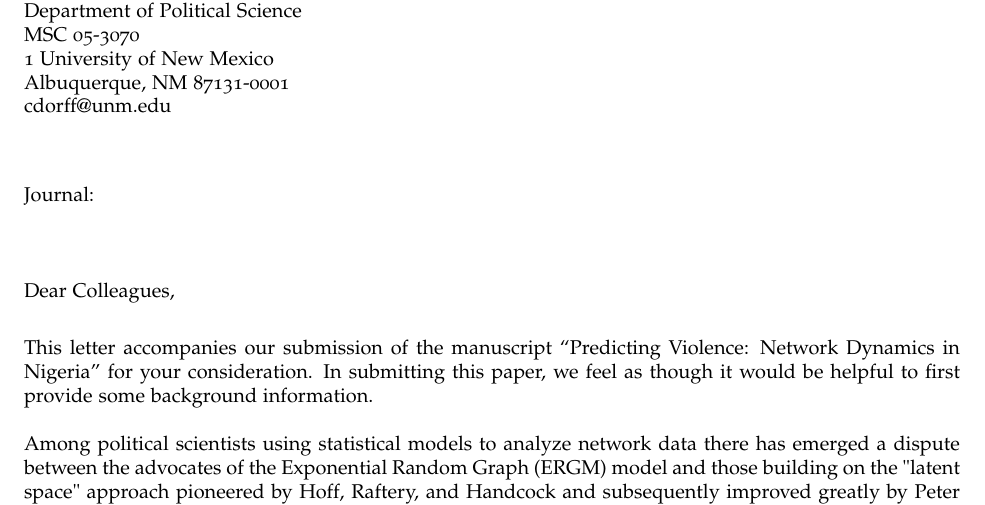
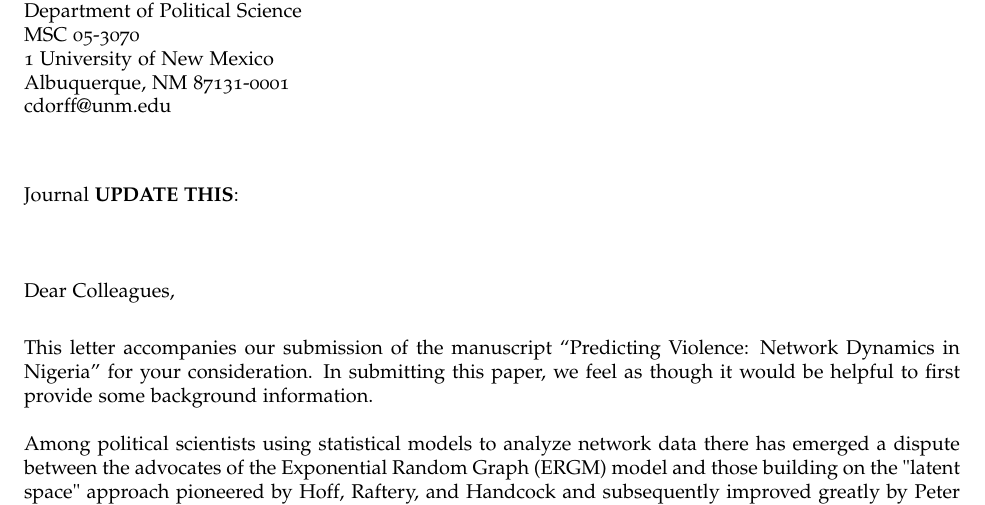
Before and after one commit to s7minhas/conflictEvolution, a LaTeX document (LaTeX/Paper/confEvo_coverLetter.tex): part of page 1 of 2, cut so that both start at the same text. Compiled offline with pdfLaTeX.

Commit message:
cover letter journal tbd

```diff
--- a/LaTeX/Paper/confEvo_coverLetter.tex
+++ b/LaTeX/Paper/confEvo_coverLetter.tex
@@ -57,7 +57,7 @@ cdorff@unm.edu
 
 \vspace{0.5in}
 
-{Journal:}
+{Journal \textbf{UPDATE THIS}:}
 
 \vspace{0.5in}
 
```
Also changed, not shown: LaTeX/Paper/confEvo_coverLetter.pdf.
